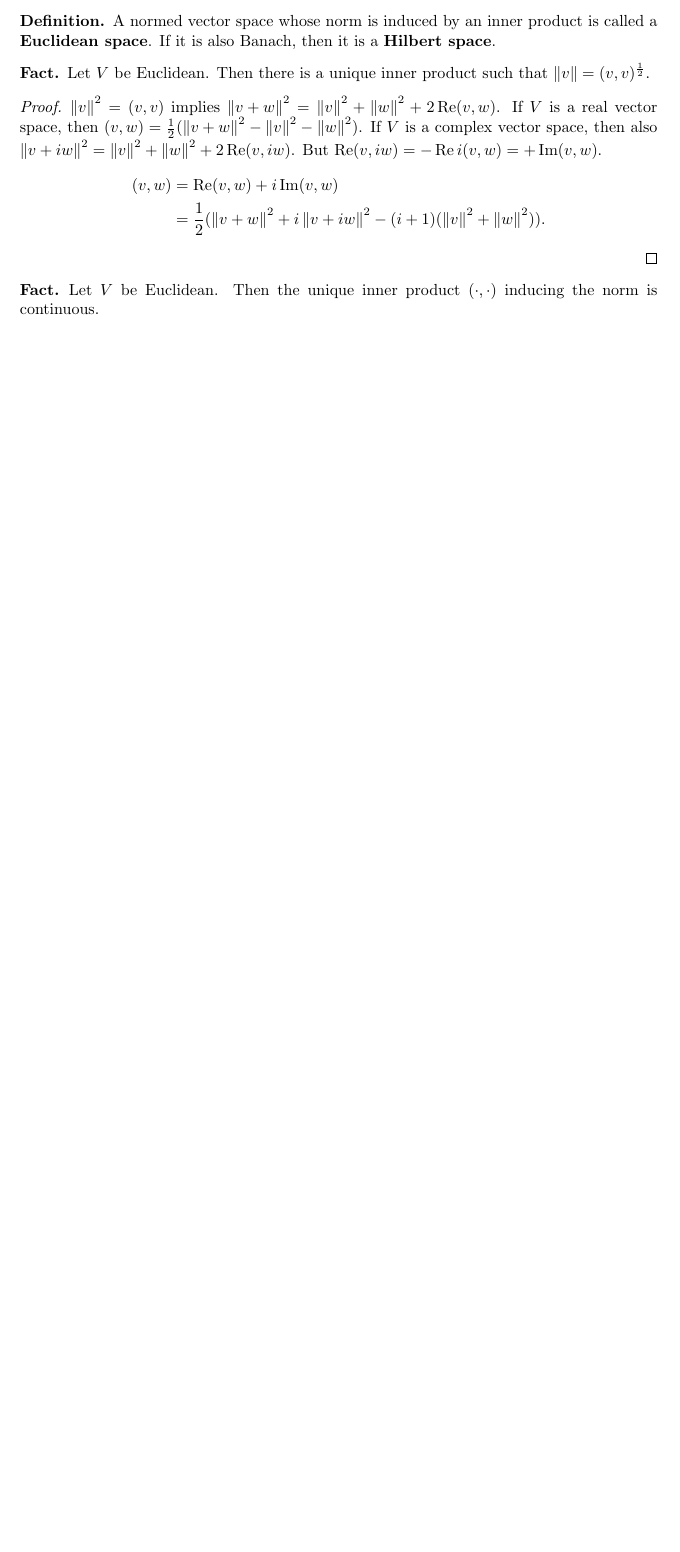
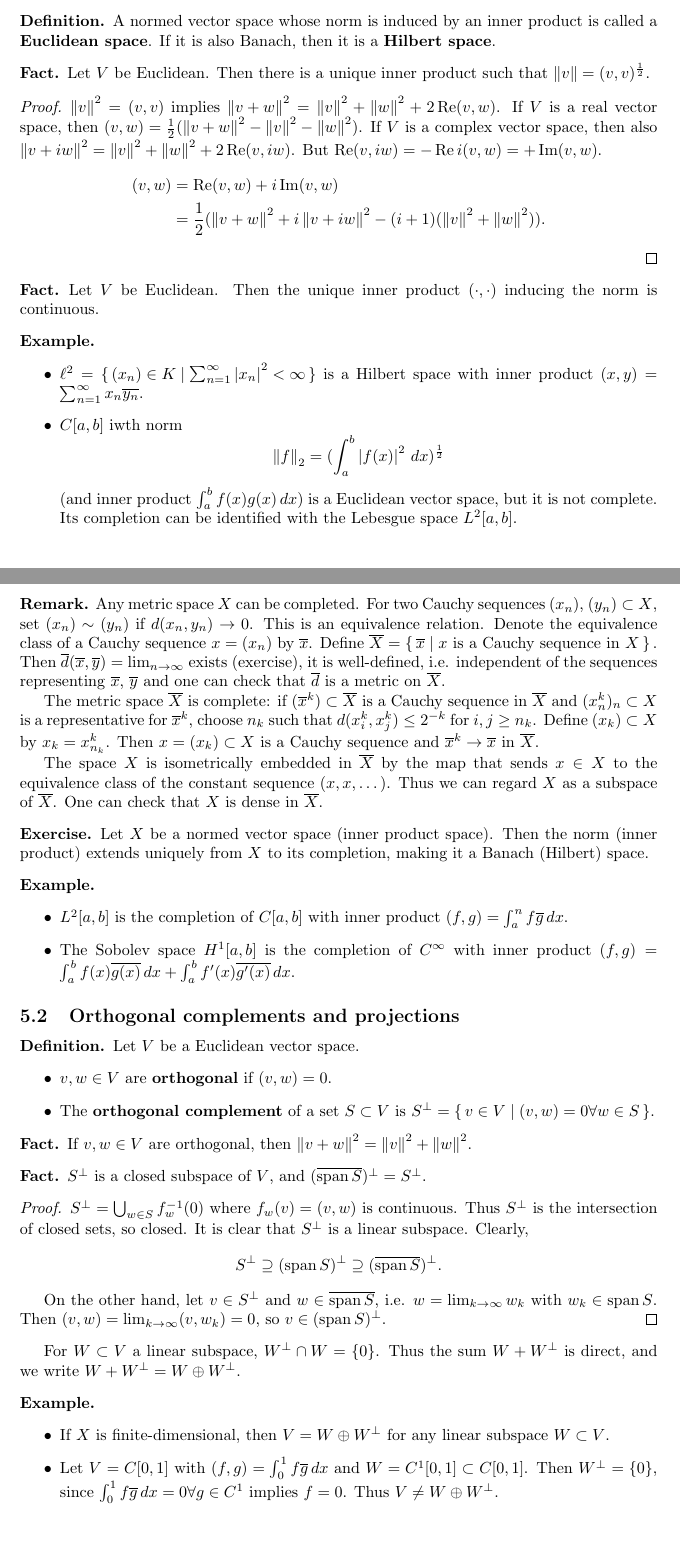
Before and after one commit to b-mehta/maths-notes, a LaTeX document (mich/linear_analysis.tex): part of page 34 of 34 before the commit and two parts of pages 34 and 35 of 36 after it, the two joined at a grey line, cut so that both start at the same text, the shorter picture padded with empty space. Compiled offline with pdfLaTeX.

Commit message:
Linear Analysis Lecture 17 (rough)

```diff
--- a/mich/linear_analysis.tex
+++ b/mich/linear_analysis.tex
@@ -1893,3 +1896,86 @@ Similarly, the weak-$*$ topology on $V^*$ is the weakest topology that makes the
 \begin{fact}
     Let $V$ be Euclidean. Then the unique inner product $(\cdot, \cdot)$ inducing the norm is continuous.
 \end{fact}
+
+% new lec (17)
+
+\begin{eg}
+    \leavevmode
+    \begin{itemize}
+        \item $\ell^2 = \set{(x_n) \in K | \sum_{n=1}^\infty \abs{x_n}^2 < \infty}$ is a Hilbert space with inner product $(x, y) = \sum_{n=1}^\infty x_n \overline{y_n}$.
+        \item $C[a, b]$ iwth norm
+            \begin{equation*}
+                \norm{f}_2 = (\int_a^b \abs{f(x)}^2\, dx )^\frac{1}{2}
+            \end{equation*}
+            (and inner product $\int_a^b f(x) g(x) \, dx$) is a Euclidean vector space, but it is not complete.
+            Its completion can be identified with the Lebesgue space $L^2[a, b]$.
+    \end{itemize}
+\end{eg}
+
+\begin{remark}
+    Any metric space $X$ can be completed.
+    For two Cauchy sequences $(x_n)$, $(y_n) \subset X$, set $(x_n) \sim (y_n)$ if $d(x_n, y_n) \to 0$.
+    This is an equivalence relation. Denote the equivalence class of a Cauchy sequence $x = (x_n)$ by $\overline{x}$.
+    Define
+    $\overline{X} = \set{\overline{x} | x \text{ is a Cauchy sequence in } X}.$
+    Then $\overline{d}(\overline{x}, \overline{y}) = \lim_{n \to \infty}$ exists (exercise), it is well-defined, i.e. independent of the sequences representing $\overline{x}$, $\overline{y}$ and one can check that $\overline{d}$ is a metric on $\overline{X}$.
+
+    The metric space $\overline{X}$ is complete: if $(\overline{x}^k) \subset \overline{X}$ is a Cauchy sequence in $\overline{X}$ and $(x^k_n)_n \subset X$ is a representative for $\overline{x}^k$, choose $n_k$ such that $d(x_i^k, x_j^k) \leq 2^{-k}$ for $i, j \geq n_k$.
+    Define $(x_k) \subset X$ by $x_k = x_{n_k}^k$. Then $x = (x_k) \subset X$ is a Cauchy sequence and $\overline{x}^k \to \overline{x}$ in $\overline{X}$.
+
+    The space $X$ is isometrically embedded in $\overline{X}$ by the map that sends $x \in X$ to the equivalence class of the constant sequence $(x, x, \dotsc)$.
+    Thus we can regard $X$ as a subspace of $\overline{X}$.
+    One can check that $X$ is dense in $\overline{X}$.
+\end{remark}
+
+\begin{ex}
+    Let $X$ be a normed vector space (inner product space).
+    Then the norm (inner product) extends uniquely from $X$ to its completion, making it a Banach (Hilbert) space.
+\end{ex}
+
+\begin{eg}
+    \leavevmode
+    \begin{itemize}
+        \item $L^2[a,b]$ is the completion of $C[a, b]$ with inner product $(f,g) = \int_a^n f \overline{g} \, dx$.
+        \item The Sobolev space $H^1[a,b]$ is the completion of $C^\infty$ with inner product $(f, g) = \int_a^b f(x) \overline{g(x)} \, dx + \int_a^b f'(x) \overline{g'(x)} \, dx$.
+    \end{itemize}
+\end{eg}
+
+\subsection{Orthogonal complements and projections}
+\begin{defi}
+    Let $V$ be a Euclidean vector space.
+    \begin{itemize}
+        \item $v,w \in V$ are \textbf{orthogonal} if $(v, w) = 0$.
+        \item The \textbf{orthogonal complement} of a set $S \subset V$ is $S^\perp = \set{v \in V | (v, w) = 0 \forall w \in S}$.
+    \end{itemize}
+\end{defi}
+
+\begin{fact}
+    If $v, w \in V$ are orthogonal, then $\norm{v+w}^2 = \norm{v}^2 + \norm{w}^2$.
+\end{fact}
+
+\begin{fact}
+    $S^\perp$ is a closed subspace of $V$, and $(\overline{\spn S})^\perp = S^\perp$.
+\end{fact}
+
+\begin{proof}
+    $S^\perp = \bigcup_{w \in S} f_w^{-1}(0)$ where $f_w(v) = (v, w)$ is continuous.
+    Thus $S^\perp$ is the intersection of closed sets, so closed. It is clear that $S^\perp$ is a linear subspace.
+    Clearly,
+    \begin{equation*}
+        S^\perp \supseteq (\spn S)^\perp \supseteq (\overline{\spn S})^\perp.
+    \end{equation*}
+
+    On the other hand, let $v \in S^\perp$ and $w \in \overline{\spn S}$, i.e. $w = \lim_{k \to \infty} w_k$ with $w_k \in \spn S$.
+    Then $(v, w) = \lim_{k \to \infty} (v, w_k) = 0$, so $v \in (\spn S)^\perp$.
+\end{proof}
+
+For $W \subset V$ a linear subspace, $W^\perp \cap W = \{0\}$. Thus the sum $W + W^\perp$ is direct, and we write $W + W^\perp = W \oplus W^\perp$.
+
+\begin{eg}
+    \leavevmode
+    \begin{itemize}
+        \item If $X$ is finite-dimensional, then $V = W \oplus W^\perp$ for any linear subspace $W \subset V$.
+        \item Let $V = C[0,1]$ with $(f,g) = \int_0^1 f \overline{g} \, dx$ and $W = C^1[0,1] \subset C[0,1]$.
+            Then $W^\perp = \{0\}$, since $\int_0^1 f \overline{g} \, dx = 0 \forall g \in C^1$ implies $f = 0$. Thus $V \neq W \oplus W^\perp$.
+    \end{itemize}
```
Also changed, not shown: mich/linear_analysis.tex (47 more changed lines).
